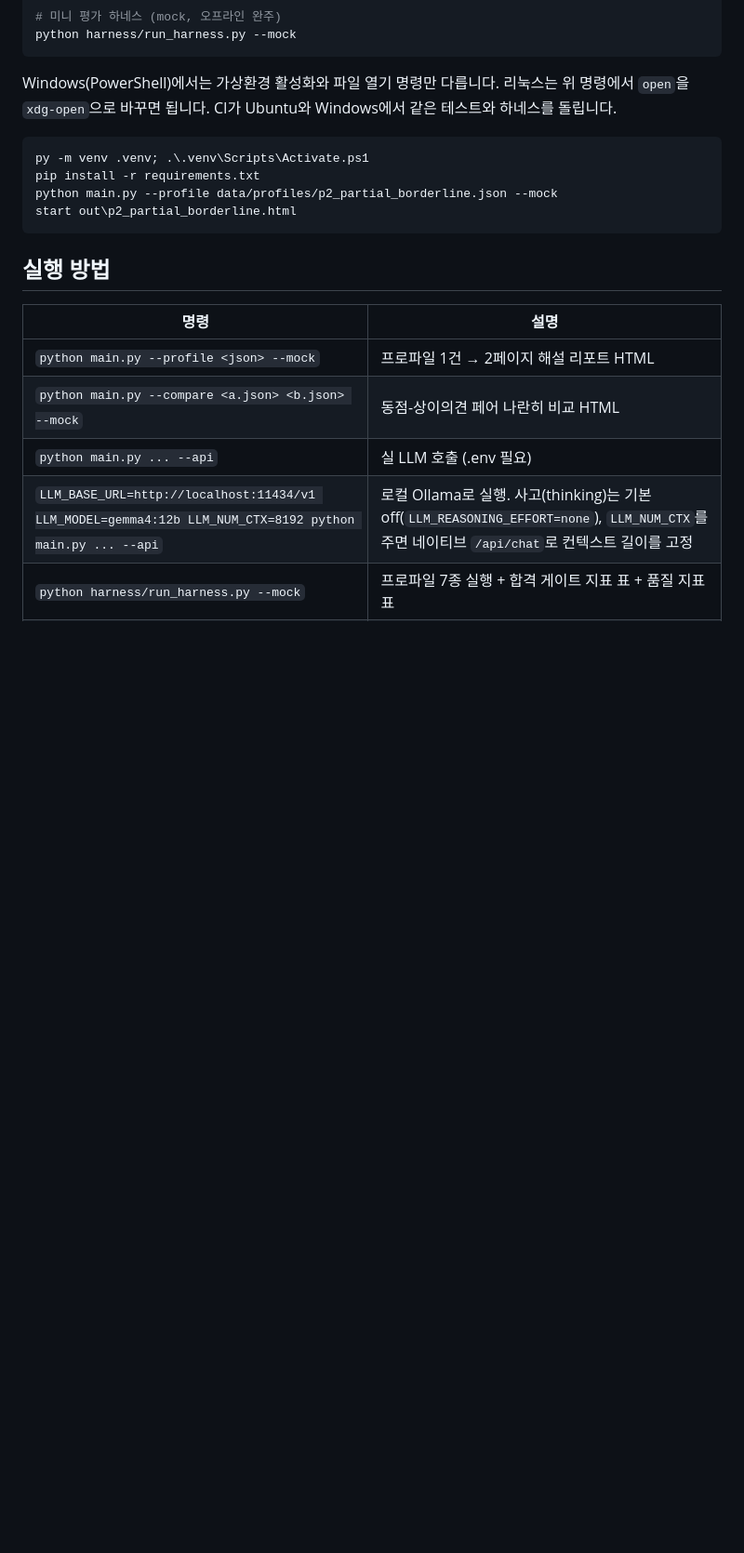
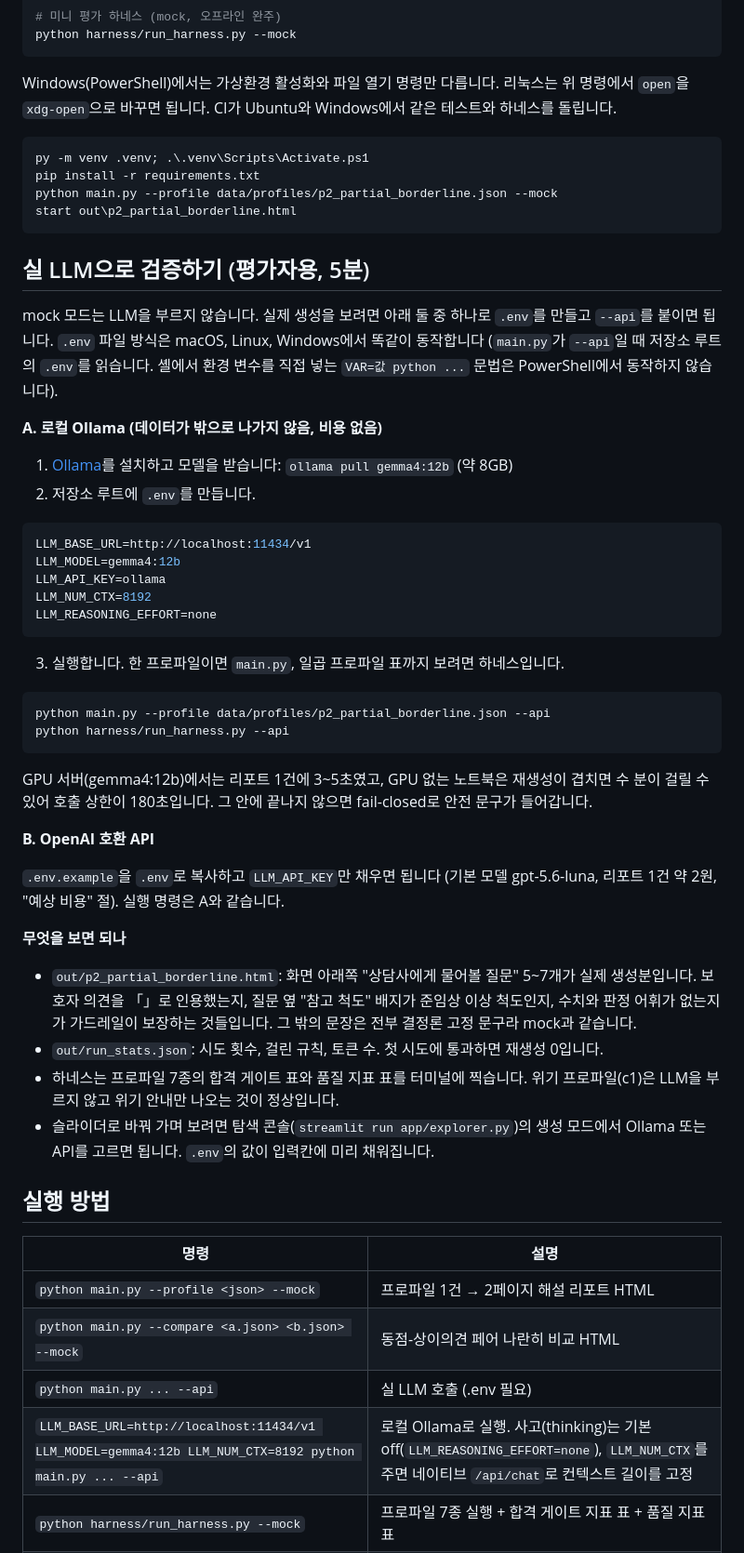
Before and after one commit to BlueStylo/cbcl-companion-poc, a Markdown page: README.md, the part around the change. Shown at 93% size. Rendered like a GitHub page; blank space fills up the shorter version.

Commit message:
docs: README에 '실 LLM으로 검증하기 (평가자용)' 절 - Ollama/API .env 3단계, 확인 포인트, PowerShell 주의 (#49)
Co-authored-by: Gunwoo Kim <296766427+BlueStylo@users.noreply.github.com>
Co-authored-by: Claude <noreply@anthropic.com>

````diff
--- a/README.md
+++ b/README.md
@@ -132,6 +132,52 @@ pip install -r requirements.txt
 python main.py --profile data/profiles/p2_partial_borderline.json --mock
 start out\p2_partial_borderline.html
 ```
+
+## 실 LLM으로 검증하기 (평가자용, 5분)
+
+mock 모드는 LLM을 부르지 않습니다. 실제 생성을 보려면 아래 둘 중 하나로 `.env`를 만들고
+`--api`를 붙이면 됩니다. `.env` 파일 방식은 macOS, Linux, Windows에서 똑같이 동작합니다
+(`main.py`가 `--api`일 때 저장소 루트의 `.env`를 읽습니다. 셸에서 환경 변수를 직접 넣는
+`VAR=값 python ...` 문법은 PowerShell에서 동작하지 않습니다).
+
+**A. 로컬 Ollama (데이터가 밖으로 나가지 않음, 비용 없음)**
+
+1. [Ollama](https://ollama.com)를 설치하고 모델을 받습니다: `ollama pull gemma4:12b` (약 8GB)
+2. 저장소 루트에 `.env`를 만듭니다.
+
+```ini
+LLM_BASE_URL=http://localhost:11434/v1
+LLM_MODEL=gemma4:12b
+LLM_API_KEY=ollama
+LLM_NUM_CTX=8192
+LLM_REASONING_EFFORT=none
+```
+
+3. 실행합니다. 한 프로파일이면 `main.py`, 일곱 프로파일 표까지 보려면 하네스입니다.
+
+```bash
+python main.py --profile data/profiles/p2_partial_borderline.json --api
+python harness/run_harness.py --api
+```
+
+GPU 서버(gemma4:12b)에서는 리포트 1건에 3~5초였고, GPU 없는 노트북은 재생성이 겹치면 수 분이
+걸릴 수 있어 호출 상한이 180초입니다. 그 안에 끝나지 않으면 fail-closed로 안전 문구가 들어갑니다.
+
+**B. OpenAI 호환 API**
+
+`.env.example`을 `.env`로 복사하고 `LLM_API_KEY`만 채우면 됩니다 (기본 모델 gpt-5.6-luna,
+리포트 1건 약 2원, "예상 비용" 절). 실행 명령은 A와 같습니다.
+
+**무엇을 보면 되나**
+
+- `out/p2_partial_borderline.html`: 화면 아래쪽 "상담사에게 물어볼 질문" 5~7개가 실제 생성분입니다.
+  보호자 의견을 「」로 인용했는지, 질문 옆 "참고 척도" 배지가 준임상 이상 척도인지, 수치와 판정
+  어휘가 없는지가 가드레일이 보장하는 것들입니다. 그 밖의 문장은 전부 결정론 고정 문구라 mock과 같습니다.
+- `out/run_stats.json`: 시도 횟수, 걸린 규칙, 토큰 수. 첫 시도에 통과하면 재생성 0입니다.
+- 하네스는 프로파일 7종의 합격 게이트 표와 품질 지표 표를 터미널에 찍습니다. 위기 프로파일(c1)은
+  LLM을 부르지 않고 위기 안내만 나오는 것이 정상입니다.
+- 슬라이더로 바꿔 가며 보려면 탐색 콘솔(`streamlit run app/explorer.py`)의 생성 모드에서
+  Ollama 또는 API를 고르면 됩니다. `.env`의 값이 입력칸에 미리 채워집니다.
 
 ## 실행 방법
 
````
